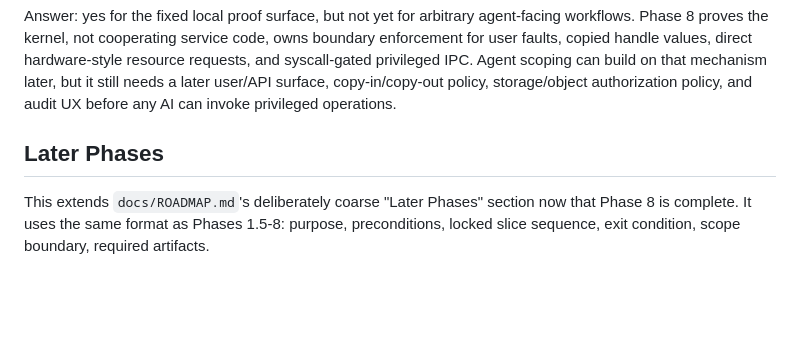
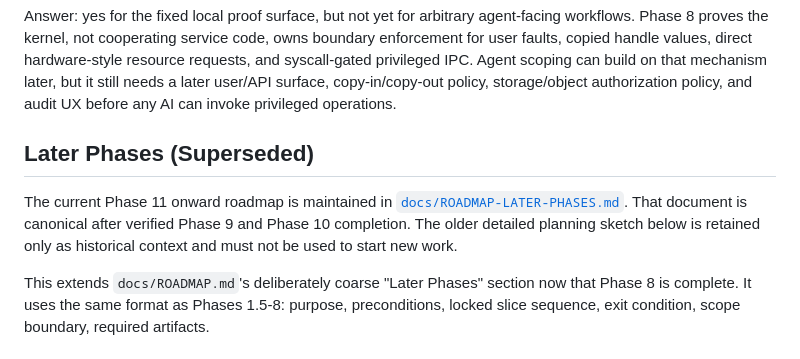
Before and after one commit to craigCODA/pythos, a Markdown page: docs/ROADMAP.md, the part around the change. Drawn GitHub-style; blank space fills up the shorter version.

Commit message:
docs: record phase 11 onward roadmap

```diff
--- a/docs/ROADMAP.md
+++ b/docs/ROADMAP.md
@@ -1057,7 +1057,13 @@ can build on that mechanism later, but it still needs a later user/API surface,
 copy-in/copy-out policy, storage/object authorization policy, and audit UX
 before any AI can invoke privileged operations.
 
-## Later Phases
+## Later Phases (Superseded)
+
+The current Phase 11 onward roadmap is maintained in
+[`docs/ROADMAP-LATER-PHASES.md`](ROADMAP-LATER-PHASES.md). That document is
+canonical after verified Phase 9 and Phase 10 completion. The older detailed
+planning sketch below is retained only as historical context and must not be
+used to start new work.
 
 This extends `docs/ROADMAP.md`'s deliberately coarse "Later Phases" section
 now that Phase 8 is complete. It uses the same format as Phases 1.5-8:
```
Also changed, not shown: docs/ROADMAP-LATER-PHASES.md (added, +252 -0 lines).
